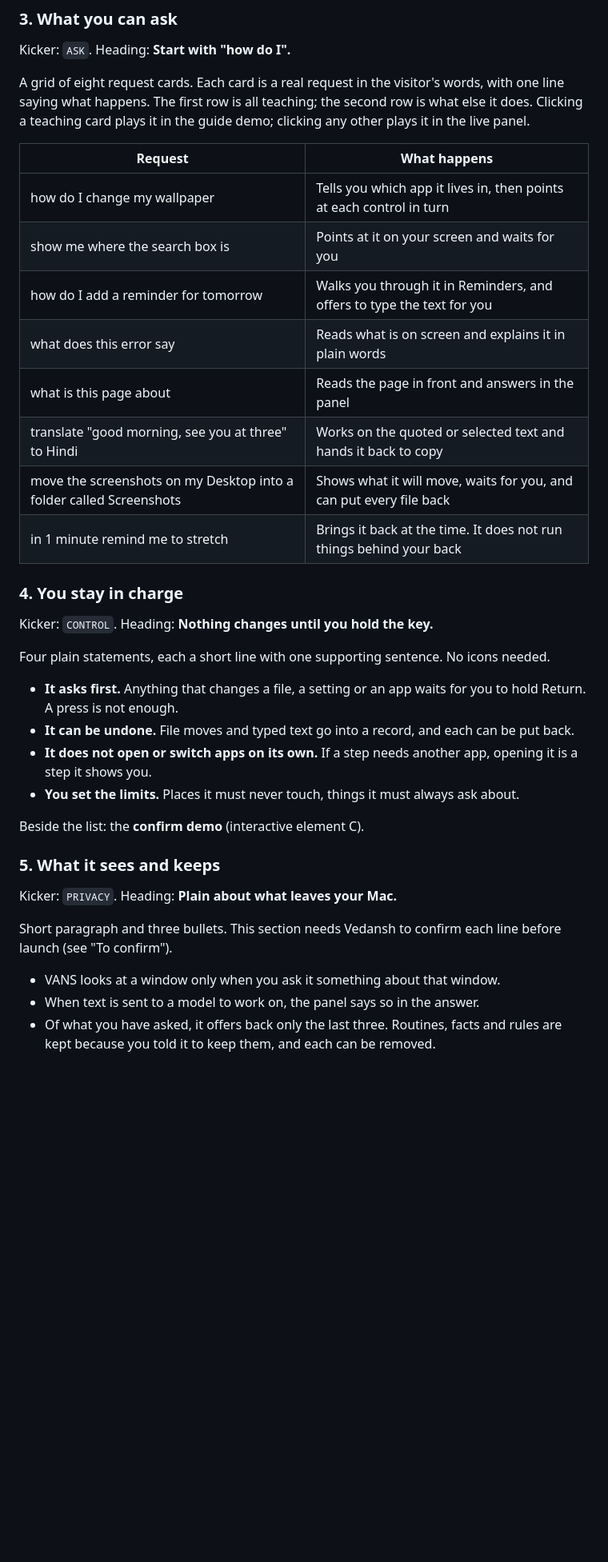
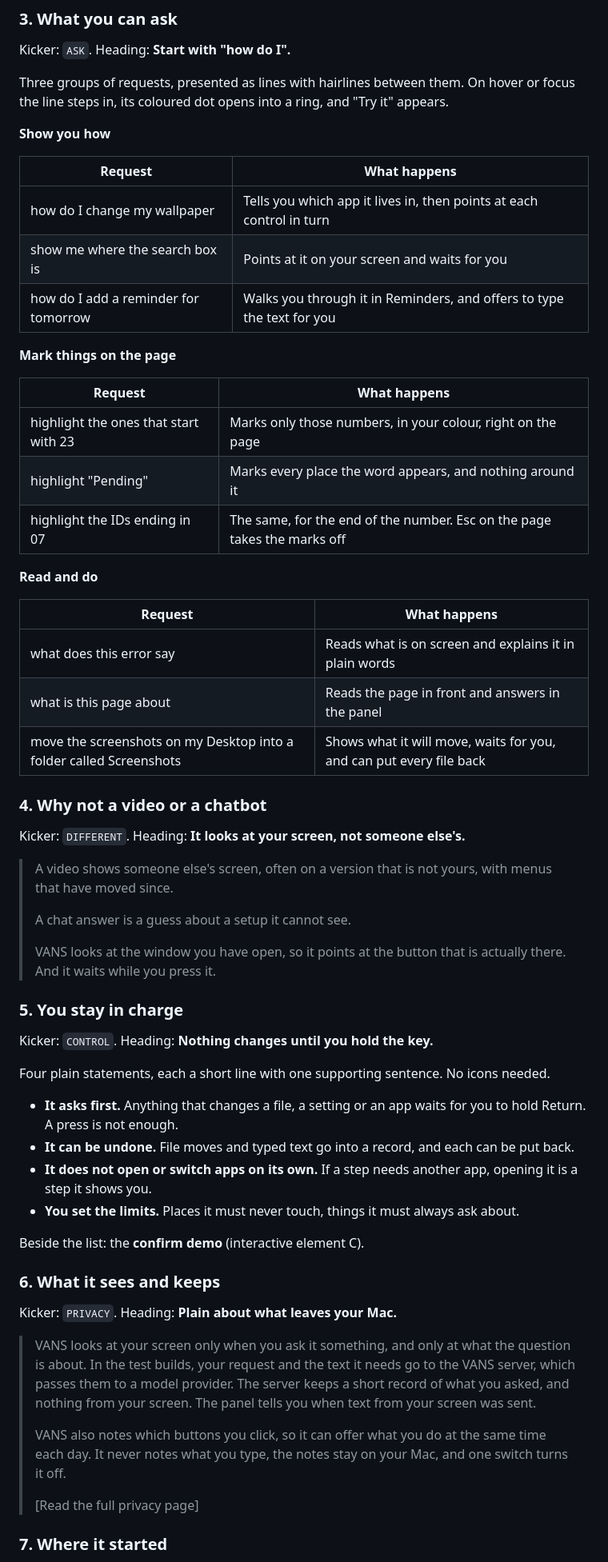
Before and after one commit to vedansh-5/SarvamAI-Hackathon, a Markdown page: docs/plans/2026-10-13-website.md, the part around one of its changes. Shown at 80% size. Rendered like a GitHub page; blank space fills up the shorter version.

Commit message:
Update website plan with agreed page story and structure
Signed-off-by: vedansh <vedanshsaini7719@gmail.com>

```diff
--- a/docs/plans/2026-10-13-website.md
+++ b/docs/plans/2026-10-13-website.md
@@ -97,20 +97,43 @@ Then the **live panel** (interactive element B), opened on a "how do I" request.
 
 Kicker: `ASK`. Heading: **Start with "how do I".**
 
-A grid of eight request cards. Each card is a real request in the visitor's words, with one line saying what happens. The first row is all teaching; the second row is what else it does. Clicking a teaching card plays it in the guide demo; clicking any other plays it in the live panel.
+Three groups of requests, presented as lines with hairlines between them. On hover or focus the line steps in, its coloured dot opens into a ring, and "Try it" appears.
+
+**Show you how**
 
 | Request | What happens |
 |---|---|
 | how do I change my wallpaper | Tells you which app it lives in, then points at each control in turn |
 | show me where the search box is | Points at it on your screen and waits for you |
 | how do I add a reminder for tomorrow | Walks you through it in Reminders, and offers to type the text for you |
+
+**Mark things on the page**
+
+| Request | What happens |
+|---|---|
+| highlight the ones that start with 23 | Marks only those numbers, in your colour, right on the page |
+| highlight "Pending" | Marks every place the word appears, and nothing around it |
+| highlight the IDs ending in 07 | The same, for the end of the number. Esc on the page takes the marks off |
+
+**Read and do**
+
+| Request | What happens |
+|---|---|
 | what does this error say | Reads what is on screen and explains it in plain words |
 | what is this page about | Reads the page in front and answers in the panel |
-| translate "good morning, see you at three" to Hindi | Works on the quoted or selected text and hands it back to copy |
 | move the screenshots on my Desktop into a folder called Screenshots | Shows what it will move, waits for you, and can put every file back |
-| in 1 minute remind me to stretch | Brings it back at the time. It does not run things behind your back |
 
-### 4. You stay in charge
+### 4. Why not a video or a chatbot
+
+Kicker: `DIFFERENT`. Heading: **It looks at your screen, not someone else's.**
+
+> A video shows someone else's screen, often on a version that is not yours, with menus that have moved since.
+>
+> A chat answer is a guess about a setup it cannot see.
+>
+> VANS looks at the window you have open, so it points at the button that is actually there. And it waits while you press it.
+
+### 5. You stay in charge
 
 Kicker: `CONTROL`. Heading: **Nothing changes until you hold the key.**
 
@@ -123,13 +146,15 @@ Four plain statements, each a short line with one supporting sentence. No icons
 
 Beside the list: the **confirm demo** (interactive element C).
 
-### 5. What it sees and keeps
+### 6. What it sees and keeps
 
 Kicker: `PRIVACY`. Heading: **Plain about what leaves your Mac.**
 
-Short paragraph and three bullets. This section needs Vedansh to confirm each line before launch (see "To confirm").
+> VANS looks at your screen only when you ask it something, and only at what the question is about. In the test builds, your request and the text it needs go to the VANS server, which passes them to a model provider. The server keeps a short record of what you asked, and nothing from your screen. The panel tells you when text from your screen was sent.
+>
+> VANS also notes which buttons you click, so it can offer what you do at the same time each day. It never notes what you type, the notes stay on your Mac, and one switch turns it off.
+>
+> [Read the full privacy page]
 
-- VANS looks at a window only when you ask it something about that window.
-- When text is sent to a model to work on, the panel says so in the answer.
-- Of what you have asked, it offers back only the last three. Routines, facts and rules are kept because you told it to keep them, and each can be removed.
+### 7. Where it started
 
```
Also changed, not shown: other parts of docs/plans/2026-10-13-website.md (+34 -9 lines).
